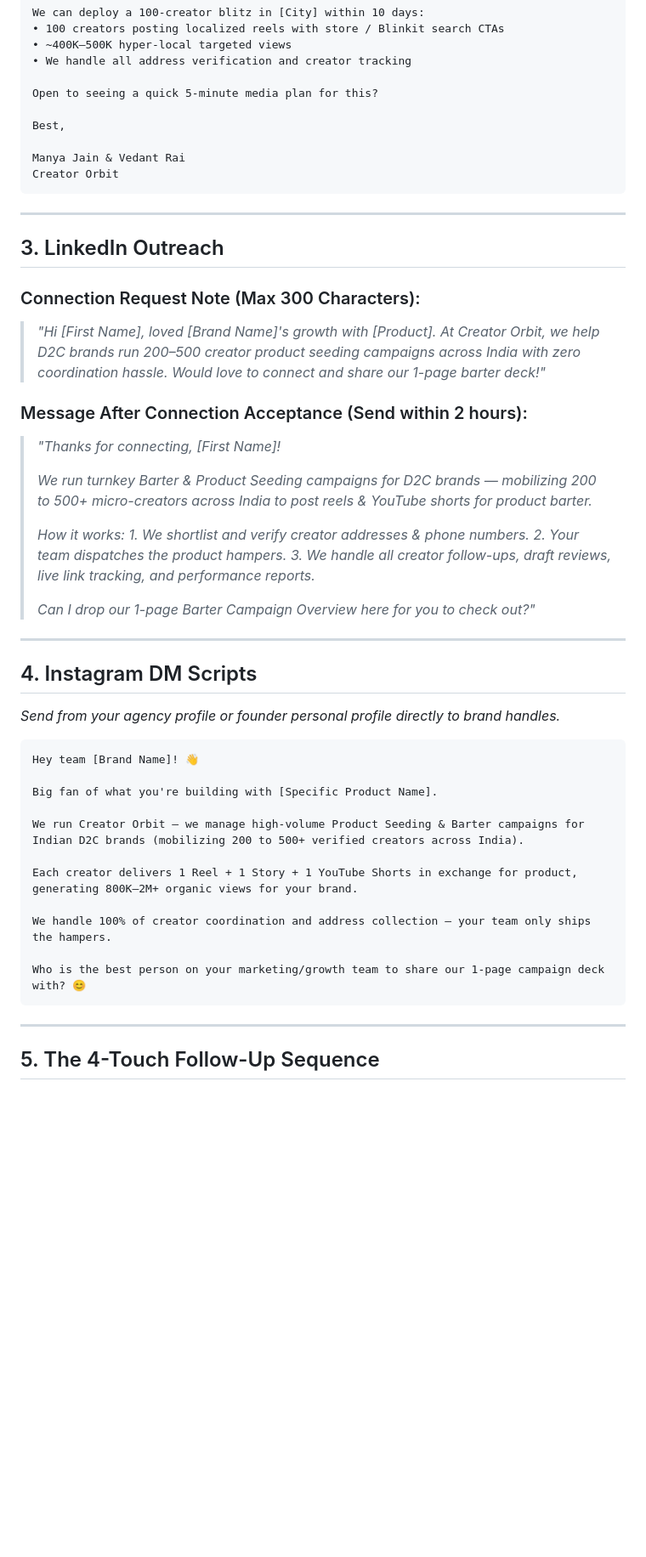
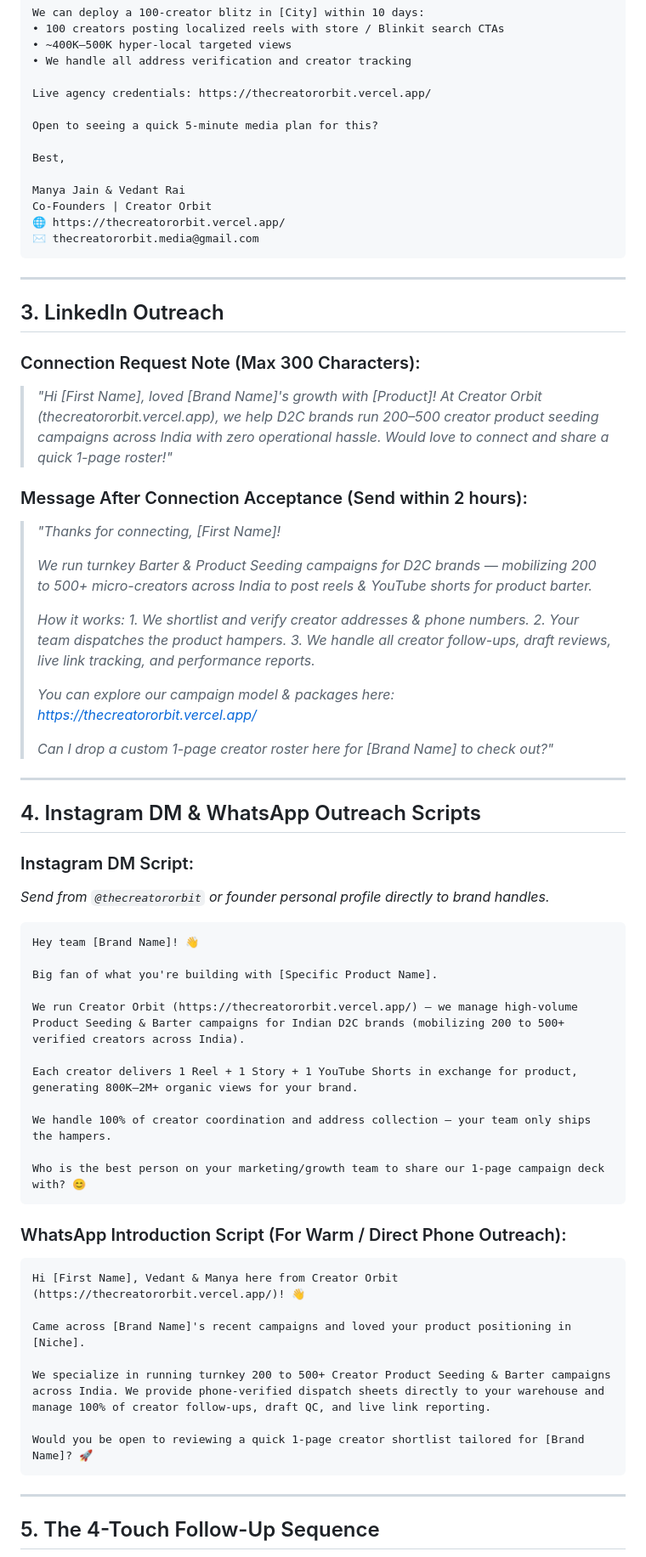
Before and after one commit to MrVRai/Influencer-Marketing, a Markdown page: templates/brand_outreach_playbook.md, the part around one of its changes. Shown at 85% size. Drawn GitHub-style; blank space fills up the shorter version.

Commit message:
docs: update all brand outreach messages, emails, DMs, and WhatsApp scripts with live website https://thecreatororbit.vercel.app/

````diff
--- a/templates/brand_outreach_playbook.md
+++ b/templates/brand_outreach_playbook.md
@@ -121,12 +128,16 @@ We can deploy a 100-creator blitz in [City] within 10 days:
 • ~400K–500K hyper-local targeted views
 • We handle all address verification and creator tracking
 
+Live agency credentials: https://thecreatororbit.vercel.app/
+
 Open to seeing a quick 5-minute media plan for this?
 
 Best,
 
 Manya Jain & Vedant Rai
-Creator Orbit
+Co-Founders | Creator Orbit
+🌐 https://thecreatororbit.vercel.app/
+✉️ thecreatororbit.media@gmail.com
 ```
 
 ---
@@ -134,7 +145,7 @@ Creator Orbit
 ## 3. LinkedIn Outreach
 
 ### Connection Request Note (Max 300 Characters):
-> *"Hi [First Name], loved [Brand Name]'s growth with [Product]. At Creator Orbit, we help D2C brands run 200–500 creator product seeding campaigns across India with zero coordination hassle. Would love to connect and share our 1-page barter deck!"*
+> *"Hi [First Name], loved [Brand Name]'s growth with [Product]! At Creator Orbit (thecreatororbit.vercel.app), we help D2C brands run 200–500 creator product seeding campaigns across India with zero operational hassle. Would love to connect and share a quick 1-page roster!"*
 
 ### Message After Connection Acceptance (Send within 2 hours):
 > *"Thanks for connecting, [First Name]!*
@@ -146,26 +157,40 @@ Creator Orbit
 > *2. Your team dispatches the product hampers.*
 > *3. We handle all creator follow-ups, draft reviews, live link tracking, and performance reports.*
 >
-> *Can I drop our 1-page Barter Campaign Overview here for you to check out?"*
+> *You can explore our campaign model & packages here: https://thecreatororbit.vercel.app/*
+>
+> *Can I drop a custom 1-page creator roster here for [Brand Name] to check out?"*
 
 ---
 
-## 4. Instagram DM Scripts
+## 4. Instagram DM & WhatsApp Outreach Scripts
 
-*Send from your agency profile or founder personal profile directly to brand handles.*
+### Instagram DM Script:
+*Send from `@thecreatororbit` or founder personal profile directly to brand handles.*
 
 ```text
 Hey team [Brand Name]! 👋
 
 Big fan of what you're building with [Specific Product Name].
 
-We run Creator Orbit — we manage high-volume Product Seeding & Barter campaigns for Indian D2C brands (mobilizing 200 to 500+ verified creators across India).
+We run Creator Orbit (https://thecreatororbit.vercel.app/) — we manage high-volume Product Seeding & Barter campaigns for Indian D2C brands (mobilizing 200 to 500+ verified creators across India).
 
 Each creator delivers 1 Reel + 1 Story + 1 YouTube Shorts in exchange for product, generating 800K–2M+ organic views for your brand.
 
 We handle 100% of creator coordination and address collection — your team only ships the hampers.
 
 Who is the best person on your marketing/growth team to share our 1-page campaign deck with? 😊
+```
+
+### WhatsApp Introduction Script (For Warm / Direct Phone Outreach):
+```text
+Hi [First Name], Vedant & Manya here from Creator Orbit (https://thecreatororbit.vercel.app/)! 👋
+
+Came across [Brand Name]'s recent campaigns and loved your product positioning in [Niche].
+
+We specialize in running turnkey 200 to 500+ Creator Product Seeding & Barter campaigns across India. We provide phone-verified dispatch sheets directly to your warehouse and manage 100% of creator follow-ups, draft QC, and live link reporting.
+
+Would you be open to reviewing a quick 1-page creator shortlist tailored for [Brand Name]? 🚀
 ```
 
 ---
````
Also changed, not shown: other parts of templates/brand_outreach_playbook.md (+34 -13 lines), templates/creator_orbit_pitch_deck.md (+3 -2 lines).
